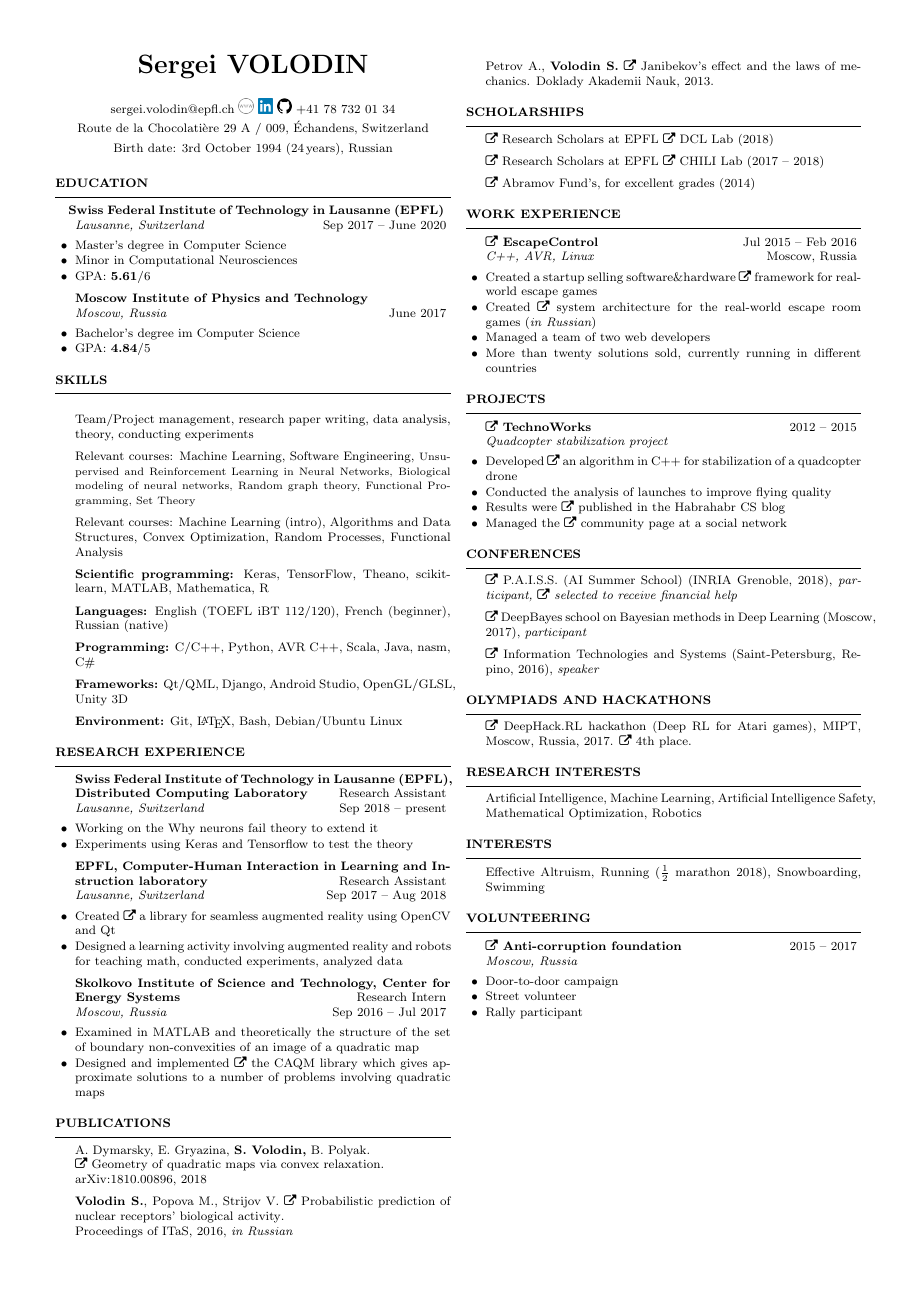
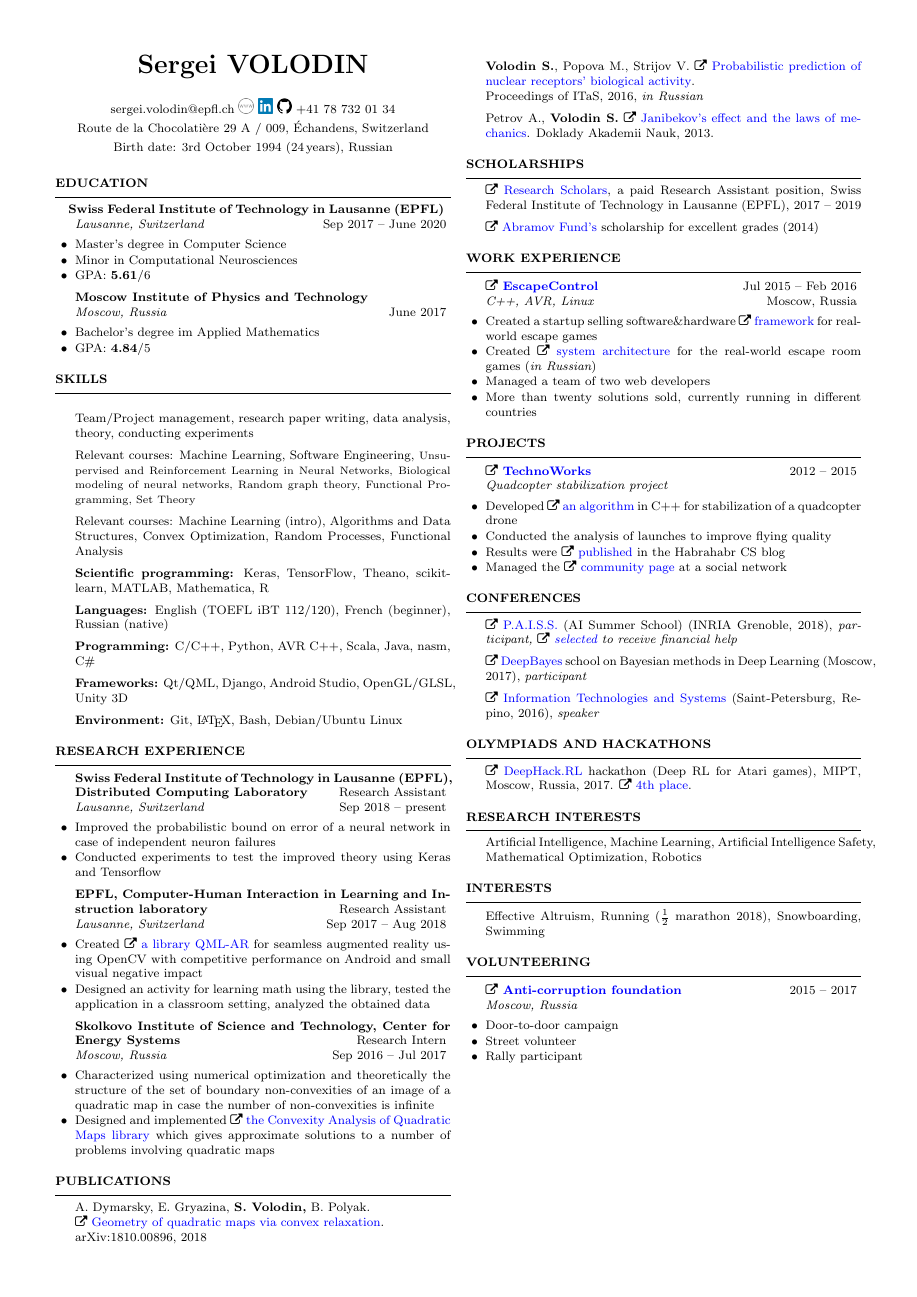
Before and after one commit to sergeivolodin/cv, a LaTeX CV (VolodinSergeiCV.tex): the whole page. Compiled offline with pdfLaTeX.

Commit message:
Rewrite descriptions; Make links blue

```diff
--- a/VolodinSergeiCV.tex
+++ b/VolodinSergeiCV.tex
@@ -1,8 +1,13 @@
 \documentclass{resume} % Use the custom resume.cls style
 %\documentclass{twocolumn} % Use the custom resume.cls style
 \usepackage{fontawesome,graphicx}
-\usepackage[hidelinks]{hyperref}
+\usepackage{hyperref}
 \usepackage[left=0.5in,top=0.5in,right=0.5in,bottom=0.5in]{geometry} % Document margins
+
+\hypersetup{
+	colorlinks=true,
+	urlcolor=blue,
+}
 
 \newcommand*{\img}[1]{%
 	\raisebox{-.02\baselineskip}{%
@@ -43,7 +48,7 @@
 
 \begin{rSubsection}{\bf Moscow Institute of Physics and Technology}{}{Moscow, Russia}{June 2017}
 %\item Department of Control and Applied Mathematics
-\item Bachelor's degree im Computer Science
+\item Bachelor's degree im Applied Mathematics
 \item GPA: {\bf 4.84}/5
 \end{rSubsection}
 \end{rSection}
@@ -64,19 +69,19 @@
 \begin{rSection}{Research experience}
 
 	\begin{rSubsection}{Swiss Federal Institute of Technology in Lausanne (EPFL), Distributed Computing Laboratory}{Research Assistant}{Lausanne, Switzerland}{Sep 2018 -- present}
-		\item Working on the Why neurons fail theory to extend it
-		\item Experiments using Keras and Tensorflow to test the theory
+		\item Improved the probabilistic bound on error of a neural network in case of independent neuron failures
+		\item Conducted experiments to test the improved theory using Keras and Tensorflow
 	\end{rSubsection}
 
 	\begin{rSubsection}{EPFL, Computer-Human Interaction in Learning and Instruction laboratory}{Research Assistant}{Lausanne, Switzerland}{Sep 2017 -- Aug 2018}
-		\item Created \faExternalLink~\href{https://github.com/chili-epfl/qml-ar}{a library} for seamless augmented reality using OpenCV and Qt %GraphicBuffer
-		\item Designed a learning activity involving augmented reality and robots for teaching math, conducted experiments, analyzed data %Vectors, Unity
+		\item Created \faExternalLink~\href{https://github.com/chili-epfl/qml-ar}{a library QML-AR} for seamless augmented reality using OpenCV with competitive performance on Android and small visual negative impact
+		\item Designed an activity for learning math using the library, tested the application in a classroom setting, analyzed the obtained data
 	\end{rSubsection}
 
 	\begin{rSubsection}{Skolkovo Institute of Science and Technology, Center for Energy Systems}{Research Intern}{Moscow, Russia}{Sep 2016 -- Jul 2017}
 		%		\item Worked on the Power Flow Feasibility problem with Prof. Anatoly Dymarsky, Dr. Elena Gryazina, and Prof. Boris T. Polyak
-		\item Examined in MATLAB and theoretically the structure of the set of boundary non-convexities of an image of a quadratic map
-		\item Designed and implemented \faExternalLink~\href{https://github.com/sergeivolodin/CAQM}{the CAQM library} which gives approximate solutions to a number of problems involving quadratic maps
+		\item Characterized using numerical optimization and theoretically the structure of the set of boundary non-convexities of an image of a quadratic map in case the number of non-convexities is infinite
+		\item Designed and implemented \faExternalLink~\href{https://github.com/sergeivolodin/CAQM}{the Convexity Analysis of Quadratic Maps library} which gives approximate solutions to a number of problems involving quadratic maps
 	\end{rSubsection}
 
 	%	\begin{rSubsection}{MIPT, Chair of Data Analysis}{\\Feb 2016 -- Jul 2016}{Research project}{Moscow, Russia}
@@ -102,9 +107,8 @@
 
 \begin{rSection}{Scholarships}
 	\vspace{-1em}
-	\item \faExternalLink~\href{https://ic.epfl.ch/ResearchScholars}{Research Scholars} at EPFL \faExternalLink~\href{http://dcl.epfl.ch}{DCL} Lab (2018)
-	\item \faExternalLink~\href{https://ic.epfl.ch/ResearchScholars}{Research Scholars} at EPFL \faExternalLink~\href{http://chili.epfl.ch}{CHILI} Lab (2017 -- 2018)
-	\item \faExternalLink~\href{http://phystech-foundation.org/}{Abramov Fund's}, for excellent grades (2014)
+	\item \faExternalLink~\href{https://ic.epfl.ch/ResearchScholars}{Research Scholars}, a paid Research Assistant position, Swiss Federal Institute of Technology in Lausanne (EPFL), 2017 -- 2019
+	\item \faExternalLink~\href{http://phystech-foundation.org/}{Abramov Fund's} scholarship for excellent grades (2014)
 \end{rSection}
 
 \begin{rSection}{Work experience}
```
Also changed, not shown: VolodinSergeiCV.pdf.
